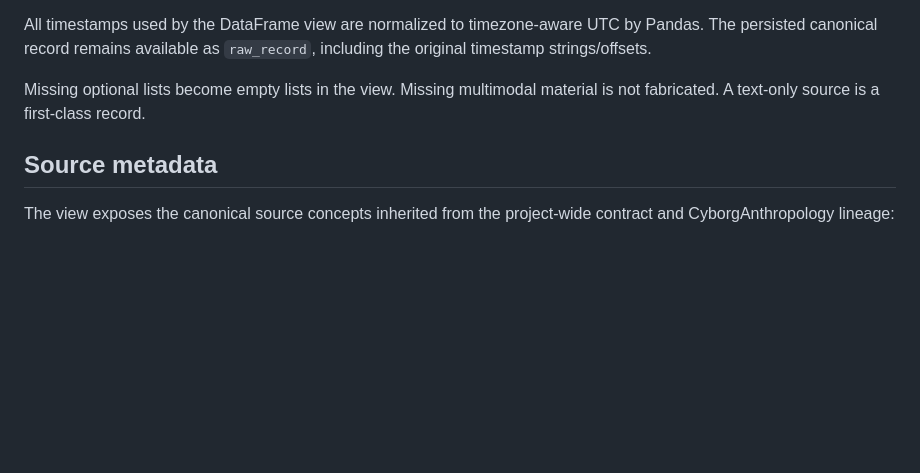
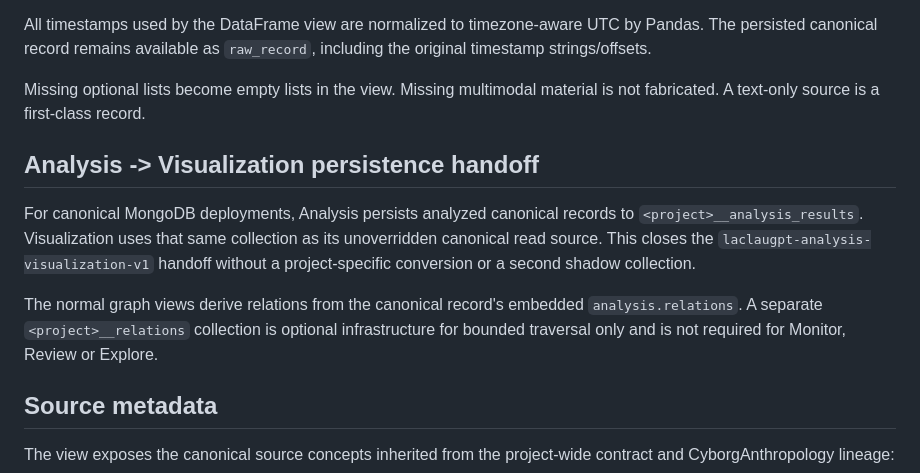
Before and after one commit to TomiToivio/LaclauGPT-Data-Visualization, a Markdown page: docs/CANONICAL_DATA_MODEL.md, the part around the change. Rendered like a GitHub page; blank space fills up the shorter version.

Commit message:
docs: define Analysis to Visualization persistence handoff

```diff
--- a/docs/CANONICAL_DATA_MODEL.md
+++ b/docs/CANONICAL_DATA_MODEL.md
@@ -33,6 +33,13 @@ Mongo-like documents may remain nested. Backend `_id` values are discarded at th
 All timestamps used by the DataFrame view are normalized to timezone-aware UTC by Pandas. The persisted canonical record remains available as `raw_record`, including the original timestamp strings/offsets.
 
 Missing optional lists become empty lists in the view. Missing multimodal material is not fabricated. A text-only source is a first-class record.
+
+
+## Analysis -> Visualization persistence handoff
+
+For canonical MongoDB deployments, Analysis persists analyzed canonical records to `<project>__analysis_results`. Visualization uses that same collection as its unoverridden canonical read source. This closes the `laclaugpt-analysis-visualization-v1` handoff without a project-specific conversion or a second shadow collection.
+
+The normal graph views derive relations from the canonical record's embedded `analysis.relations`. A separate `<project>__relations` collection is optional infrastructure for bounded traversal only and is not required for Monitor, Review or Explore.
 
 ## Source metadata
 
```
